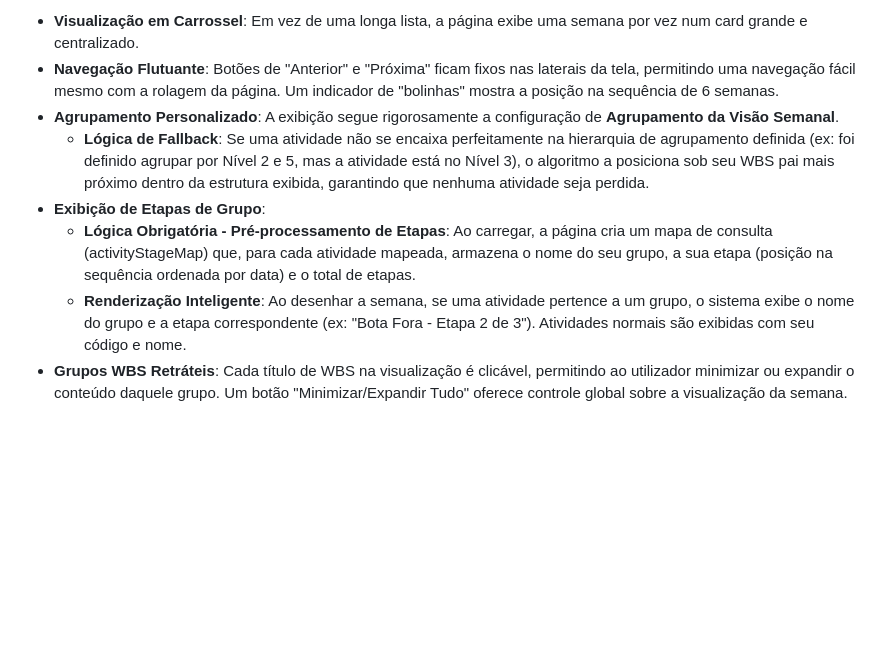
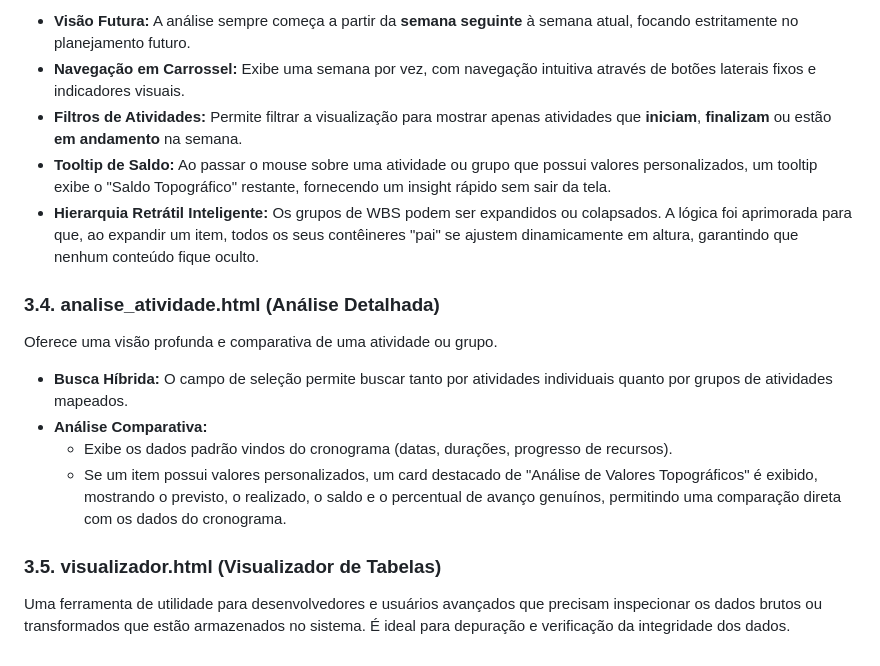
Before and after one commit to JhonnieRandler/chronoflow, a Markdown page: readme.md, the part around the change printed below. GitHub-like rendering; blank space fills up the shorter version.

```diff
--- a/readme.md
+++ b/readme.md
@@ -49,9 +57,19 @@ Esta página foi redesenhada para uma experiência de navegação focada e inter
 
-- **Visualização em Carrossel**: Em vez de uma longa lista, a página exibe uma semana por vez num card grande e centralizado.
-- **Navegação Flutuante**: Botões de "Anterior" e "Próxima" ficam fixos nas laterais da tela, permitindo uma navegação fácil mesmo com a rolagem da página. Um indicador de "bolinhas" mostra a posição na sequência de 6 semanas.
-- **Agrupamento Personalizado**: A exibição segue rigorosamente a configuração de **Agrupamento da Visão Semanal**.
-  - **Lógica de Fallback**: Se uma atividade não se encaixa perfeitamente na hierarquia de agrupamento definida (ex: foi definido agrupar por Nível 2 e 5, mas a atividade está no Nível 3), o algoritmo a posiciona sob seu WBS pai mais próximo dentro da estrutura exibida, garantindo que nenhuma atividade seja perdida.
-- **Exibição de Etapas de Grupo**:
-  - **Lógica Obrigatória \- Pré-processamento de Etapas**: Ao carregar, a página cria um mapa de consulta (activityStageMap) que, para cada atividade mapeada, armazena o nome do seu grupo, a sua etapa (posição na sequência ordenada por data) e o total de etapas.
-  - **Renderização Inteligente**: Ao desenhar a semana, se uma atividade pertence a um grupo, o sistema exibe o nome do grupo e a etapa correspondente (ex: "Bota Fora \- Etapa 2 de 3"). Atividades normais são exibidas com seu código e nome.
-- **Grupos WBS Retráteis**: Cada título de WBS na visualização é clicável, permitindo ao utilizador minimizar ou expandir o conteúdo daquele grupo. Um botão "Minimizar/Expandir Tudo" oferece controle global sobre a visualização da semana.
+* **Visão Futura:** A análise sempre começa a partir da **semana seguinte** à semana atual, focando estritamente no planejamento futuro.
+* **Navegação em Carrossel:** Exibe uma semana por vez, com navegação intuitiva através de botões laterais fixos e indicadores visuais.
+* **Filtros de Atividades:** Permite filtrar a visualização para mostrar apenas atividades que **iniciam**, **finalizam** ou estão **em andamento** na semana.
+* **Tooltip de Saldo:** Ao passar o mouse sobre uma atividade ou grupo que possui valores personalizados, um tooltip exibe o "Saldo Topográfico" restante, fornecendo um insight rápido sem sair da tela.
+* **Hierarquia Retrátil Inteligente:** Os grupos de WBS podem ser expandidos ou colapsados. A lógica foi aprimorada para que, ao expandir um item, todos os seus contêineres "pai" se ajustem dinamicamente em altura, garantindo que nenhum conteúdo fique oculto.
+
+### **3.4. analise\_atividade.html (Análise Detalhada)**
+
+Oferece uma visão profunda e comparativa de uma atividade ou grupo.
+
+* **Busca Híbrida:** O campo de seleção permite buscar tanto por atividades individuais quanto por grupos de atividades mapeados.
+* **Análise Comparativa:**
+  * Exibe os dados padrão vindos do cronograma (datas, durações, progresso de recursos).
+  * Se um item possui valores personalizados, um card destacado de "Análise de Valores Topográficos" é exibido, mostrando o previsto, o realizado, o saldo e o percentual de avanço genuínos, permitindo uma comparação direta com os dados do cronograma.
+
+### **3.5. visualizador.html (Visualizador de Tabelas)**
+
+Uma ferramenta de utilidade para desenvolvedores e usuários avançados que precisam inspecionar os dados brutos ou transformados que estão armazenados no sistema. É ideal para depuração e verificação da integridade dos dados.
```
Also changed, not shown: other parts of readme.md (+39 -31 lines).
